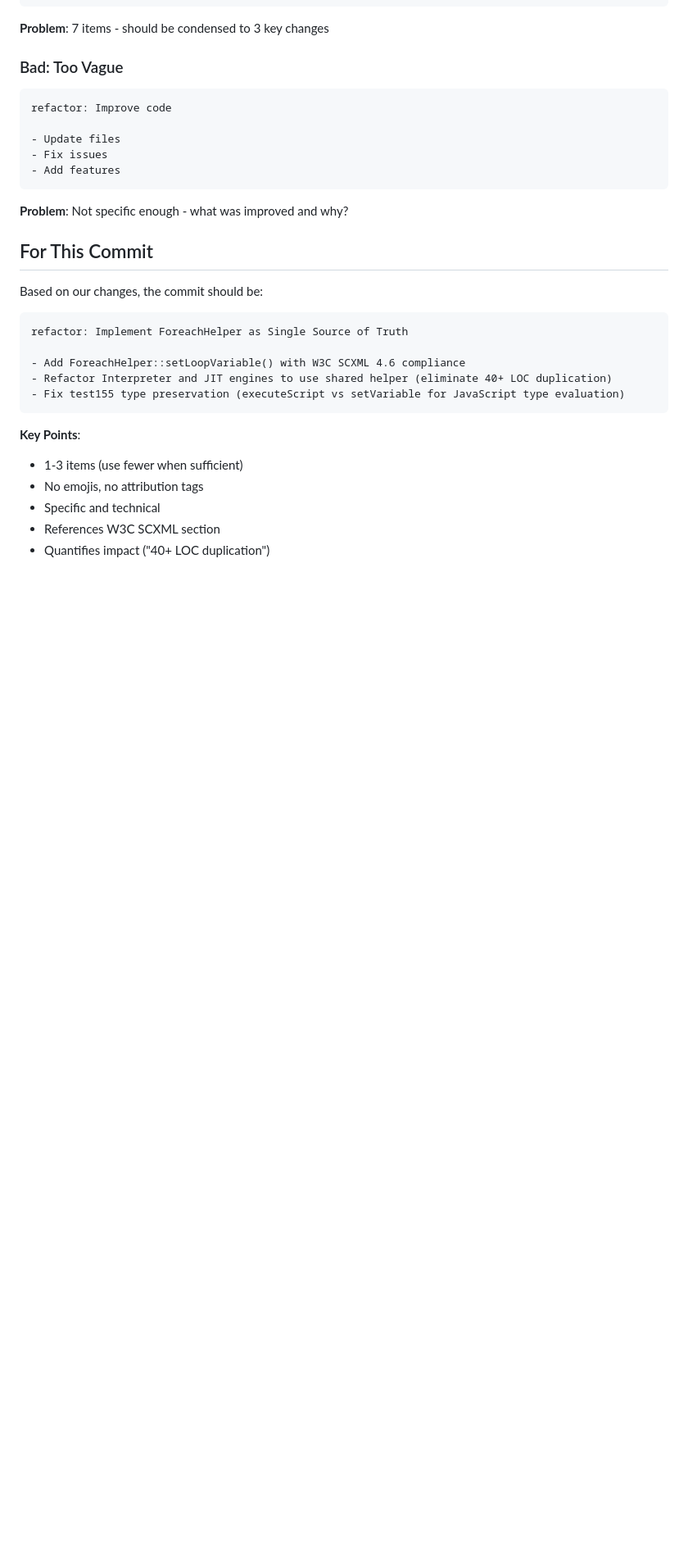
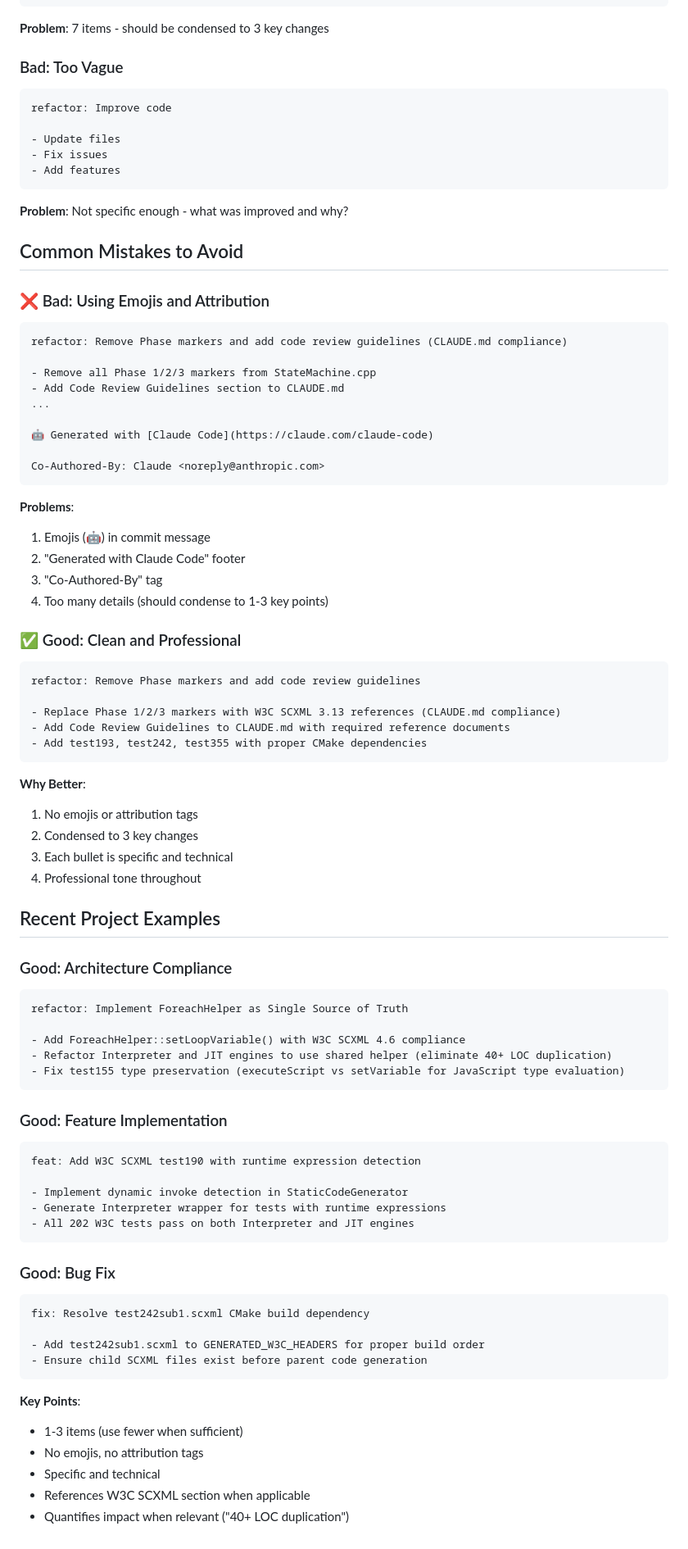
Before and after one commit to newmassrael/reactive-state-machine, a Markdown page: COMMIT_FORMAT.md, the part around the change. Shown: that part at 82% size. Drawn GitHub-style; blank space fills up the shorter version.

Commit message:
docs: Update COMMIT_FORMAT.md with emoji and attribution guidelines
- Add examples showing emojis and attribution tags are prohibited
- Include recent project commit examples (good vs bad)
- Clarify 1-3 bullet point rule with practical examples

````diff
--- a/COMMIT_FORMAT.md
+++ b/COMMIT_FORMAT.md
@@ -105,10 +105,43 @@ refactor: Improve code
 ```
 **Problem**: Not specific enough - what was improved and why?
 
-## For This Commit
+## Common Mistakes to Avoid
 
-Based on our changes, the commit should be:
+### ❌ Bad: Using Emojis and Attribution
+```
+refactor: Remove Phase markers and add code review guidelines (CLAUDE.md compliance)
 
+- Remove all Phase 1/2/3 markers from StateMachine.cpp
+- Add Code Review Guidelines section to CLAUDE.md
+...
+
+🤖 Generated with [Claude Code](https://claude.com/claude-code)
+
+Co-Authored-By: Claude <noreply@anthropic.com>
+```
+**Problems**:
+1. Emojis (🤖) in commit message
+2. "Generated with Claude Code" footer
+3. "Co-Authored-By" tag
+4. Too many details (should condense to 1-3 key points)
+
+### ✅ Good: Clean and Professional
+```
+refactor: Remove Phase markers and add code review guidelines
+
+- Replace Phase 1/2/3 markers with W3C SCXML 3.13 references (CLAUDE.md compliance)
+- Add Code Review Guidelines to CLAUDE.md with required reference documents
+- Add test193, test242, test355 with proper CMake dependencies
+```
+**Why Better**:
+1. No emojis or attribution tags
+2. Condensed to 3 key changes
+3. Each bullet is specific and technical
+4. Professional tone throughout
+
+## Recent Project Examples
+
+### Good: Architecture Compliance
 ```
 refactor: Implement ForeachHelper as Single Source of Truth
 
@@ -117,9 +150,26 @@ refactor: Implement ForeachHelper as Single Source of Truth
 - Fix test155 type preservation (executeScript vs setVariable for JavaScript type evaluation)
 ```
 
+### Good: Feature Implementation
+```
+feat: Add W3C SCXML test190 with runtime expression detection
+
+- Implement dynamic invoke detection in StaticCodeGenerator
+- Generate Interpreter wrapper for tests with runtime expressions
+- All 202 W3C tests pass on both Interpreter and JIT engines
+```
+
+### Good: Bug Fix
+```
+fix: Resolve test242sub1.scxml CMake build dependency
+
+- Add test242sub1.scxml to GENERATED_W3C_HEADERS for proper build order
+- Ensure child SCXML files exist before parent code generation
+```
+
 **Key Points**:
 - 1-3 items (use fewer when sufficient)
 - No emojis, no attribution tags
 - Specific and technical
-- References W3C SCXML section
-- Quantifies impact ("40+ LOC duplication")
+- References W3C SCXML section when applicable
+- Quantifies impact when relevant ("40+ LOC duplication")
````
